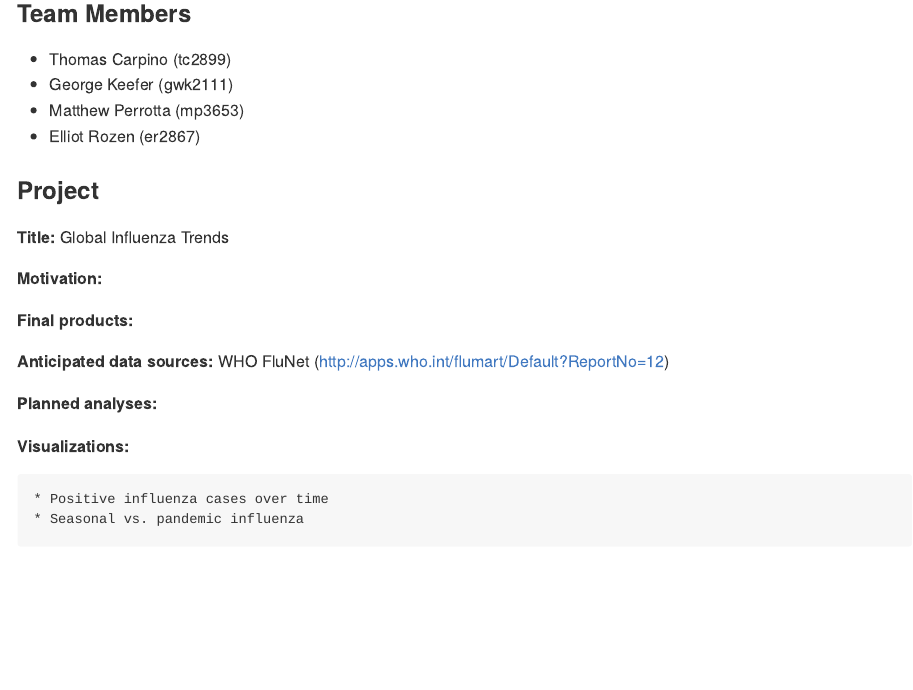
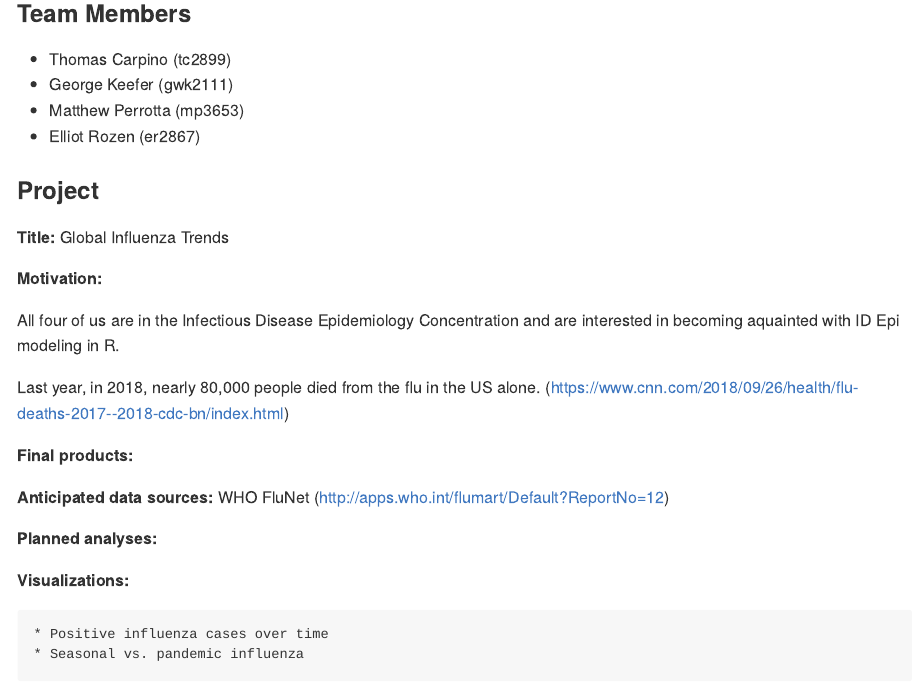
Before and after one commit to mattperrotta/final_project, an R Markdown document (Proposal.Rmd): the page in a window 1100 px wide, from 160 px down. Rendered offline with R 4.5, knitr and Pandoc, with nearby package versions.

Commit message:
motivation - tom

```diff
--- a/Proposal.Rmd
+++ b/Proposal.Rmd
@@ -17,6 +17,10 @@ output: github_document
 
 **Motivation:**
 
+All four of us are in the Infectious Disease Epidemiology Concentration and are interested in becoming aquainted with ID Epi modeling in R.
+
+Last year, in 2018, nearly 80,000 people died from the flu in the US alone. (https://www.cnn.com/2018/09/26/health/flu-deaths-2017--2018-cdc-bn/index.html)
+
 **Final products:**
 
 **Anticipated data sources:** WHO FluNet (http://apps.who.int/flumart/Default?ReportNo=12)
```
Also changed, not shown: Proposal.md.
